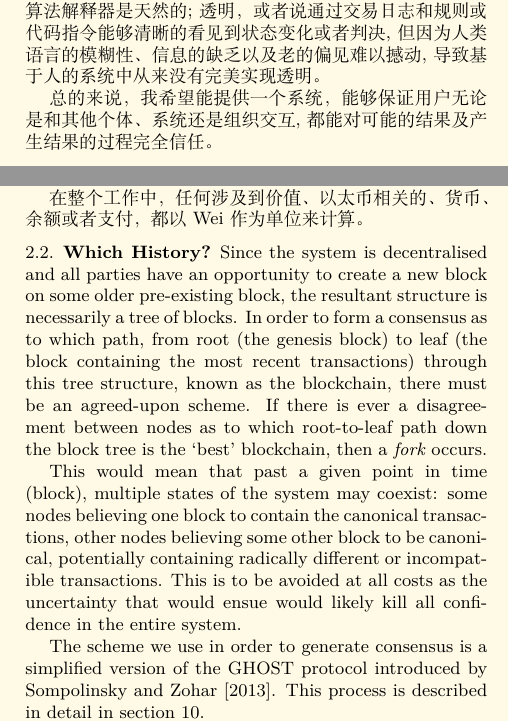
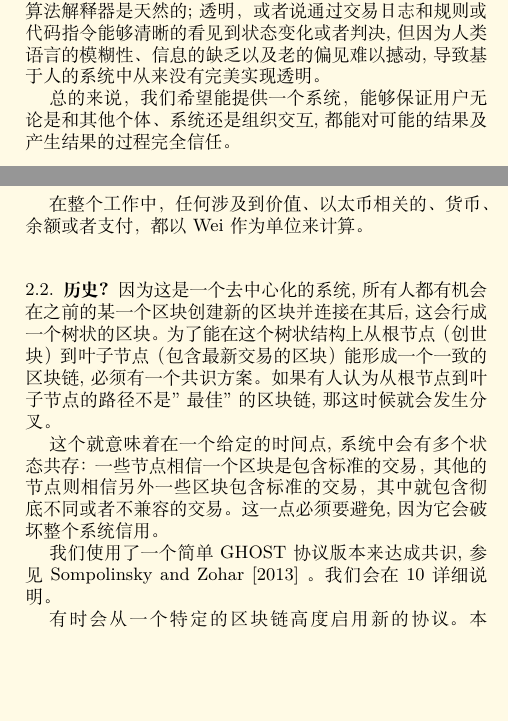
Before and after one commit to ethereum/yellowpaper, a LaTeX paper (Paper_Chinese.tex): two parts of the columns of pages 1 and 2 of 32, joined at a grey line, cut so that both start at the same text, the shorter picture padded with empty space. Compiled offline with XeLaTeX; a missing font is replaced by an installed copy or a similar font; a LaTeX package or settings file that is missing is left out.

Commit message:
翻译完 2. The Blockchain Paradigm

```diff
--- a/Paper_Chinese.tex
+++ b/Paper_Chinese.tex
@@ -76,7 +76,7 @@
 
 这个提议系统中的交易, 有一些在现实世界中并不常见的属性。审判廉洁，在现实世界往往很难找到，但对公正的算法解释器是天然的; 透明，或者说通过交易日志和规则或代码指令能够清晰的看见到状态变化或者判决, 但因为人类语言的模糊性、信息的缺乏以及老的偏见难以撼动,导致基于人的系统中从来没有完美实现透明。
 
-总的来说，我希望能提供一个系统，能够保证用户无论是和其他个体、系统还是组织交互,都能对可能的结果及产生结果的过程完全信任。
+总的来说，我们希望能提供一个系统，能够保证用户无论是和其他个体、系统还是组织交互,都能对可能的结果及产生结果的过程完全信任。
 
 
 \subsection{前人工作} \label{ch:previous}
@@ -145,17 +145,18 @@ $10^{18}$ & Ether(以太) \\
 
 在整个工作中，任何涉及到价值、以太币相关的、货币、余额或者支付，都以Wei作为单位来计算。
 
-\subsection{Which History?}
-
-Since the system is decentralised and all parties have an opportunity to create a new block on some older pre-existing block, the resultant structure is necessarily a tree of blocks. In order to form a consensus as to which path, from root (the genesis block) to leaf (the block containing the most recent transactions) through this tree structure, known as the blockchain, there must be an agreed-upon scheme. If there is ever a disagreement between nodes as to which root-to-leaf path down the block tree is the `best' blockchain, then a \textit{fork} occurs.
-
-This would mean that past a given point in time (block), multiple states of the system may coexist: some nodes believing one block to contain the canonical transactions, other nodes believing some other block to be canonical, potentially containing radically different or incompatible transactions. This is to be avoided at all costs as the uncertainty that would ensue would likely kill all confidence in the entire system.
-
-The scheme we use in order to generate consensus is a simplified version of the GHOST protocol introduced by \cite{cryptoeprint:2013:881}. This process is described in detail in section \ref{ch:ghost}.
-
-Sometimes, a path follows a new protocol from a particular height.  This document describes one version of the protocol.  In order to follow back the history of a path, one might need to reference multiple versions of this document.
-
-\section{Conventions}\label{ch:conventions}
+\subsection{历史?}
+
+因为这是一个去中心化的系统, 所有人都有机会在之前的某一个区块创建新的区块并连接在其后, 这会行成一个树状的区块。为了能在这个树状结构上从根节点（创世块）到叶子节点（包含最新交易的区块）能形成一个一致的区块链,必须有一个共识方案。如果有人认为从根节点到叶子节点的路径不是"最佳"的区块链, 那这时候就会发生分叉。
+
+这个就意味着在一个给定的时间点, 系统中会有多个状态共存：一些节点相信一个区块是包含标准的交易，其他的节点则相信另外一些区块包含标准的交易，其中就包含彻底不同或者不兼容的交易。这一点必须要避免, 因为它会破坏整个系统信用。
+
+
+我们使用了一个简单GHOST协议版本来达成共识, 参见 \cite{cryptoeprint:2013:881} 。我们会在\ref{ch:ghost} 详细说明。
+
+有时会从一个特定的区块链高度启用新的协议。本文描述了协议的一个版本, 如果要跟踪历史区块链路径, 可能需要查看这份文档的历史版本。(译者注: 可以到 https://github.com/ethereum/yellowpaper 查看英文版历史版本)
+
+\section{约定}\label{ch:conventions}
 
 I use a number of typographical conventions for the formal notation, some of which are quite particular to the present work:
 
```
